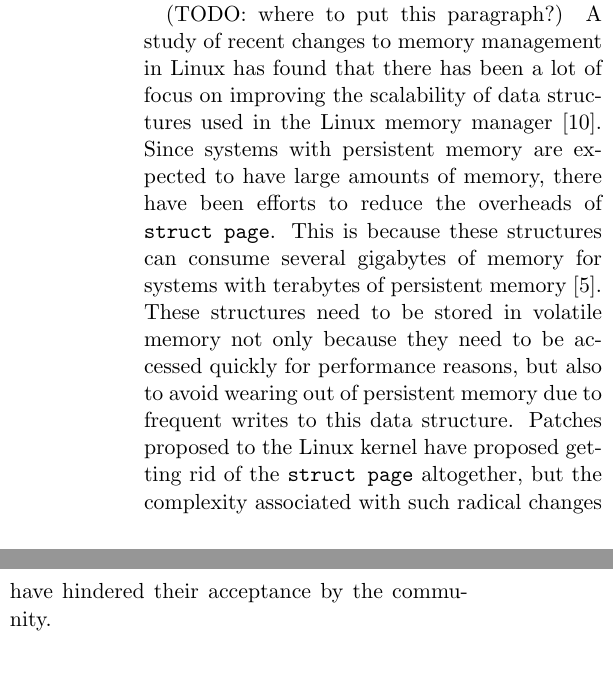
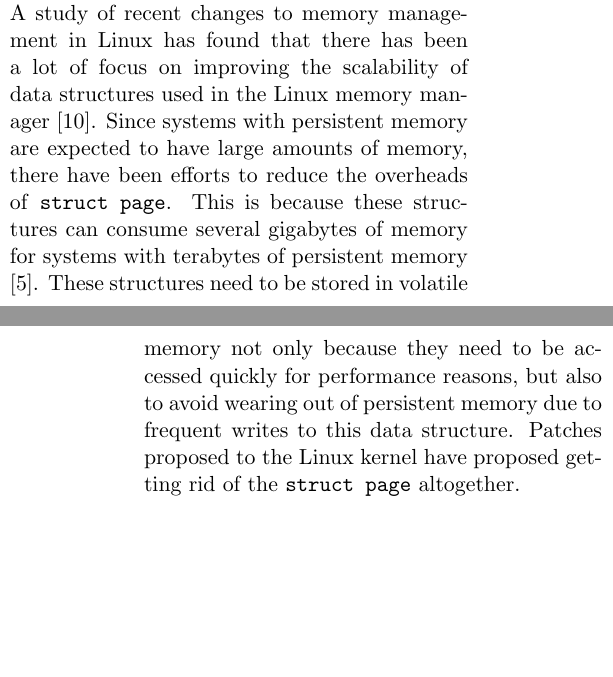
Before and after one commit to mark-i-m/journey, a LaTeX paper (paper.tex): two parts of the columns of page 10 of 11 before the commit and two parts of the columns of pages 8 and 9 of 11 after it, joined at a grey line, cut at the place of the change, the shorter picture padded with empty space. Compiled offline with pdfLaTeX.

Commit message:
restructure related works

```diff
--- a/paper.tex
+++ b/paper.tex
@@ -591,7 +591,19 @@
 building the tool.
 
 The emergence of new technology has in the past often required operating systems
-to change. Traditionally, OS researchers and developers benchmark and test their
+to change. A study of recent changes to memory management in Linux has found that there
+has been a lot of focus on improving the scalability of data structures used in
+the Linux memory manager \cite{huang2016evolutionary}. Since systems with
+persistent memory are expected to have large amounts of memory, there have been
+efforts to reduce the overheads of \texttt{struct page}. This is because these
+structures can consume several gigabytes of memory for systems with terabytes
+of persistent memory \cite{corbet_persistent_progress}. These structures need
+to be stored in volatile memory not only because they need to be accessed
+quickly for performance reasons, but also to avoid wearing out of persistent
+memory due to frequent writes to this data structure. Patches proposed to the
+Linux kernel have proposed getting rid of the \texttt{struct page} altogether.
+
+Traditionally, OS researchers and developers would benchmark and test such
 solutions in new environments to demonstrate their efficacy before using them in
 real systems. However, researchers do not always have access to new technology
 for practical reasons; for example, large memory systems are still too expensive
@@ -712,22 +724,6 @@
 
 %In conclusion, did you find all 7 jokes in the paper?
 
-(TODO: where to put this paragraph?)
-A study of recent changes to memory management in Linux has found that there
-has been a lot of focus on improving the scalability of data structures used in
-the Linux memory manager \cite{huang2016evolutionary}. Since systems with
-persistent memory are expected to have large amounts of memory, there have been
-efforts to reduce the overheads of \texttt{struct page}. This is because these
-structures can consume several gigabytes of memory for systems with terabytes
-of persistent memory \cite{corbet_persistent_progress}. These structures need
-to be stored in volatile memory not only because they need to be accessed
-quickly for performance reasons, but also to avoid wearing out of persistent
-memory due to frequent writes to this data structure. Patches proposed to the
-Linux kernel have proposed getting rid of the \texttt{struct page} altogether, but the
-complexity associated with such radical changes have hindered their acceptance
-by the community.
-
-
 \section{Conclusion}
 Terabyte-scale memory systems are poised to become commonplace in not too distant future.
 Developers and researchers need tools to study the behavior of such systems even before the actual
```
